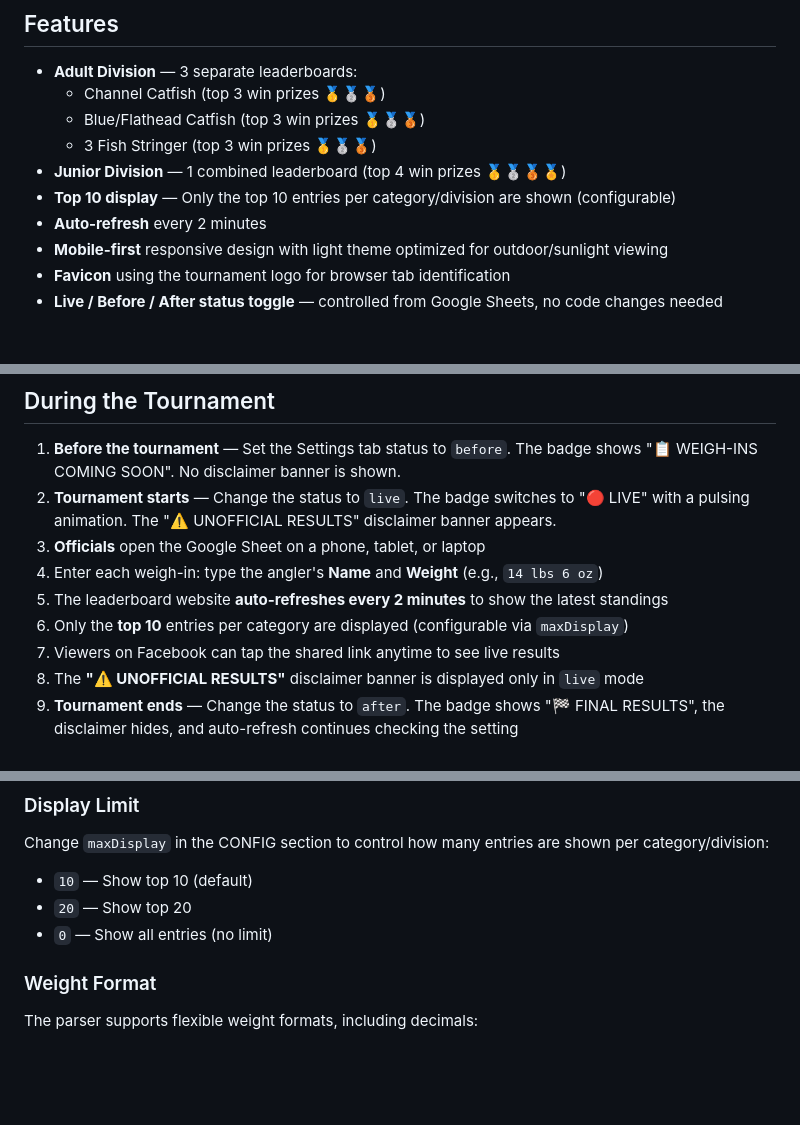
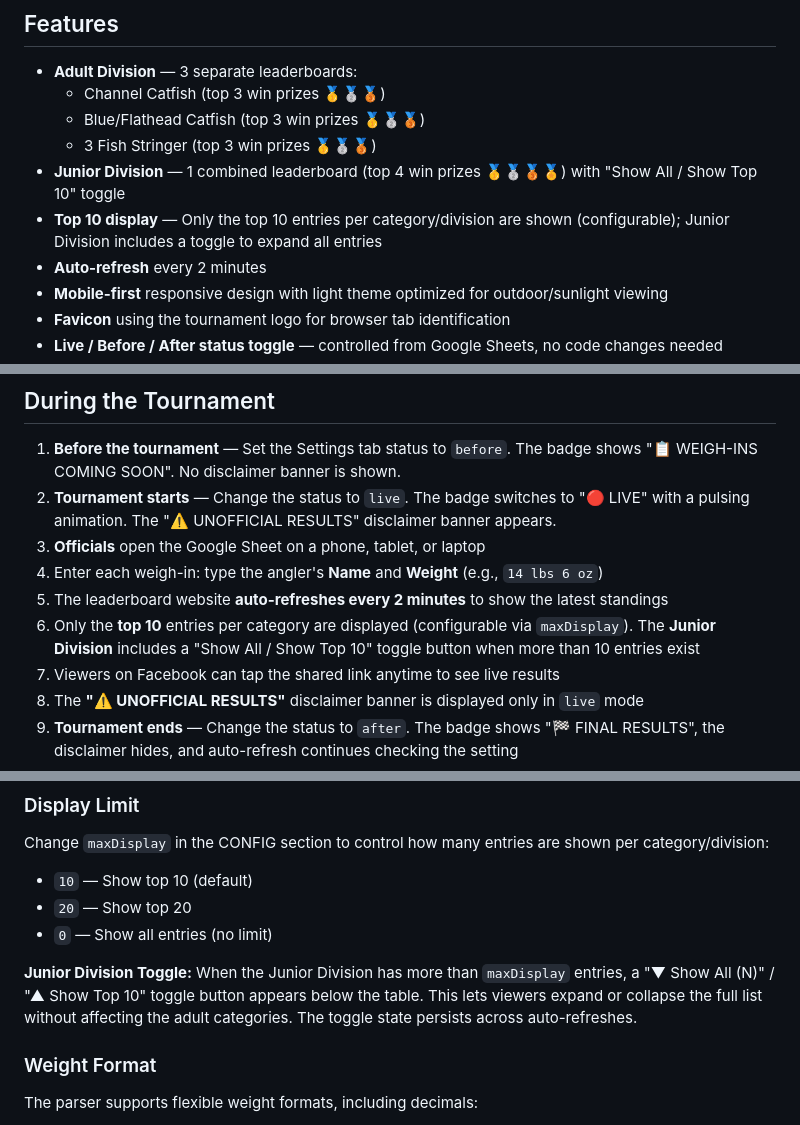
Before and after one commit to ChesterRiverCatfish/catfish-tournament-leaderboard, a Markdown page: README.md, 3 parts joined by grey strips. Rendered like a GitHub page; blank space fills up the shorter version.

```diff
--- a/README.md
+++ b/README.md
@@ -8,8 +8,8 @@ A live, auto-refreshing leaderboard for catfish tournaments. Officials enter dat
   - Channel Catfish (top 3 win prizes 🥇🥈🥉)
   - Blue/Flathead Catfish (top 3 win prizes 🥇🥈🥉)
   - 3 Fish Stringer (top 3 win prizes 🥇🥈🥉)
-- **Junior Division** — 1 combined leaderboard (top 4 win prizes 🥇🥈🥉🏅)
-- **Top 10 display** — Only the top 10 entries per category/division are shown (configurable)
+- **Junior Division** — 1 combined leaderboard (top 4 win prizes 🥇🥈🥉🏅) with "Show All / Show Top 10" toggle
+- **Top 10 display** — Only the top 10 entries per category/division are shown (configurable); Junior Division includes a toggle to expand all entries
 - **Auto-refresh** every 2 minutes
 - **Mobile-first** responsive design with light theme optimized for outdoor/sunlight viewing
 - **Favicon** using the tournament logo for browser tab identification
@@ -192,7 +192,7 @@ Copy the GitHub Pages URL and share it on Facebook, Twitter, or any social media
 3. **Officials** open the Google Sheet on a phone, tablet, or laptop
 4. Enter each weigh-in: type the angler's **Name** and **Weight** (e.g., `14 lbs 6 oz`)
 5. The leaderboard website **auto-refreshes every 2 minutes** to show the latest standings
-6. Only the **top 10** entries per category are displayed (configurable via `maxDisplay`)
+6. Only the **top 10** entries per category are displayed (configurable via `maxDisplay`). The **Junior Division** includes a "Show All / Show Top 10" toggle button when more than 10 entries exist
 7. Viewers on Facebook can tap the shared link anytime to see live results
 8. The **"⚠️ UNOFFICIAL RESULTS"** disclaimer banner is displayed only in `live` mode
 9. **Tournament ends** — Change the status to `after`. The badge shows "🏁 FINAL RESULTS", the disclaimer hides, and auto-refresh continues checking the setting
@@ -231,6 +231,8 @@ Change `maxDisplay` in the CONFIG section to control how many entries are shown
 - `20` — Show top 20
 - `0` — Show all entries (no limit)
 
+**Junior Division Toggle:** When the Junior Division has more than `maxDisplay` entries, a "▼ Show All (N)" / "▲ Show Top 10" toggle button appears below the table. This lets viewers expand or collapse the full list without affecting the adult categories. The toggle state persists across auto-refreshes.
+
 ### Weight Format
 The parser supports flexible weight formats, including decimals:
 - `12 lbs 8 oz` (recommended)
```
Also changed, not shown: other parts of README.md (+2 -2 lines).
